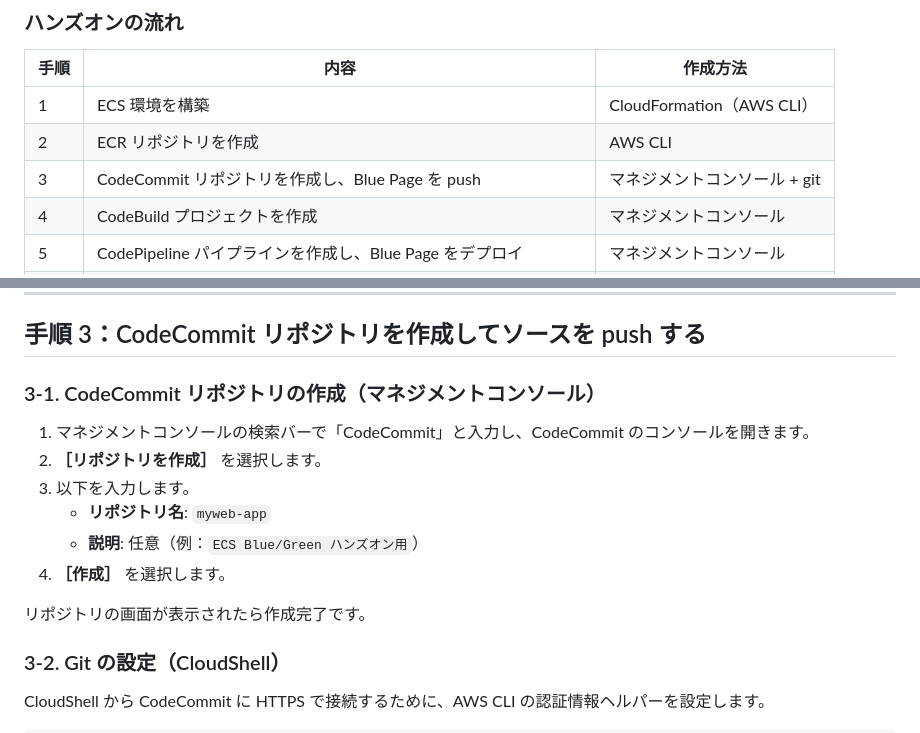
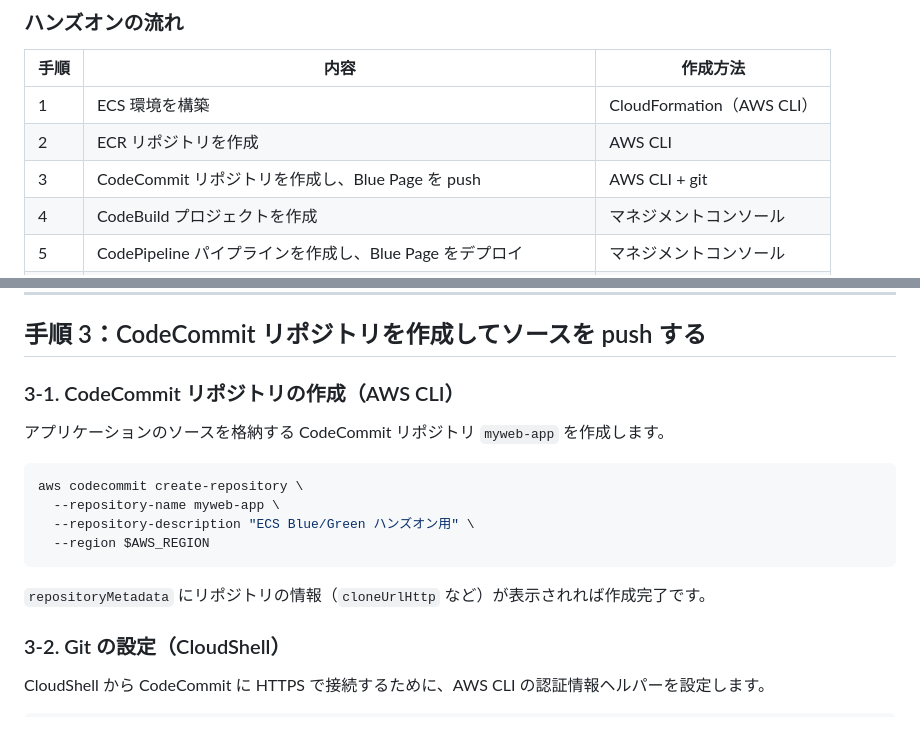
Before and after one commit to tetsuo-nobe/ecs-codepipeline, a Markdown page: README.md, 2 parts joined by grey strips. Rendered like a GitHub page.

Commit message:
CodeCommit リポジトリの作成手順を AWS CLI に変更

````diff
--- a/README.md
+++ b/README.md
@@ -53,7 +53,7 @@ flowchart LR
 |------|------|----------|
 | 1 | ECS 環境を構築 | CloudFormation（AWS CLI） |
 | 2 | ECR リポジトリを作成 | AWS CLI |
-| 3 | CodeCommit リポジトリを作成し、Blue Page を push | マネジメントコンソール + git |
+| 3 | CodeCommit リポジトリを作成し、Blue Page を push | AWS CLI + git |
 | 4 | CodeBuild プロジェクトを作成 | マネジメントコンソール |
 | 5 | CodePipeline パイプラインを作成し、Blue Page をデプロイ | マネジメントコンソール |
 | 6 | Lambda を FAIL にして Green Page を push し、ロールバックを確認 | AWS CLI + git |
@@ -175,16 +175,18 @@ echo $REPOSITORY_URI
 
 ## 手順 3：CodeCommit リポジトリを作成してソースを push する
 
-### 3-1. CodeCommit リポジトリの作成（マネジメントコンソール）
+### 3-1. CodeCommit リポジトリの作成（AWS CLI）
 
-1. マネジメントコンソールの検索バーで「CodeCommit」と入力し、CodeCommit のコンソールを開きます。
-2. **［リポジトリを作成］** を選択します。
-3. 以下を入力します。
-   - **リポジトリ名**: `myweb-app`
-   - **説明**: 任意（例：`ECS Blue/Green ハンズオン用`）
-4. **［作成］** を選択します。
+アプリケーションのソースを格納する CodeCommit リポジトリ `myweb-app` を作成します。
 
-リポジトリの画面が表示されたら作成完了です。
+```bash
+aws codecommit create-repository \
+  --repository-name myweb-app \
+  --repository-description "ECS Blue/Green ハンズオン用" \
+  --region $AWS_REGION
+```
+
+`repositoryMetadata` にリポジトリの情報（`cloneUrlHttp` など）が表示されれば作成完了です。
 
 ### 3-2. Git の設定（CloudShell）
 
````
